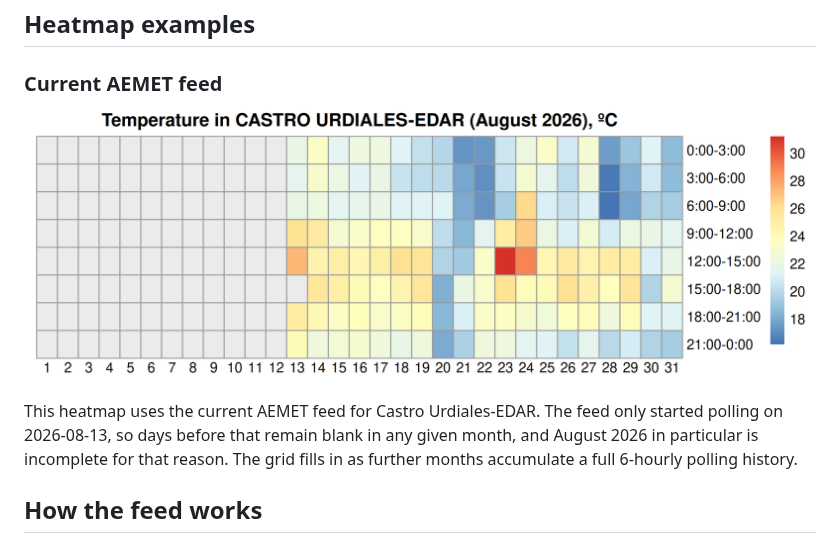
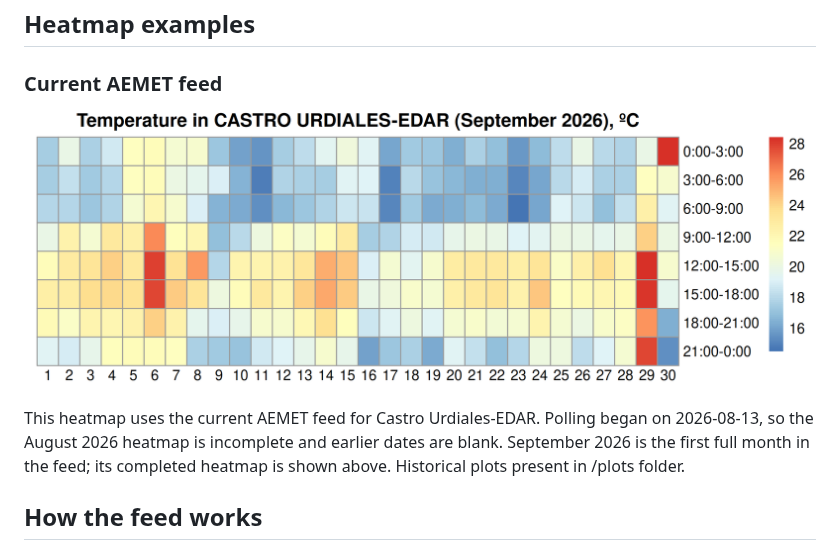
Before and after one commit to savlino/R_weather_plot, a Markdown page: README.md, the part around the change. GitHub-like rendering; pictures changed too: plots/aemet-2026-09.png (added).

Commit message:
readme: updated plot with first complete one

```diff
--- a/README.md
+++ b/README.md
@@ -10,13 +10,13 @@ to a real weather-data workflow.
 
 ### Current AEMET feed
 
-![Castro Urdiales temperature heatmap](plots/aemet-2026-08.png)
+![Castro Urdiales temperature heatmap](plots/aemet-2026-09.png)
 
-This heatmap uses the current AEMET feed for Castro Urdiales-EDAR. The feed
-only started polling on 2026-08-13, so days before that remain blank in any
-given month, and August 2026 in particular is incomplete for that reason. The
-grid fills in as further months accumulate a full 6-hourly polling history.
-
+This heatmap uses the current AEMET feed for Castro Urdiales-EDAR. Polling
+began on 2026-08-13, so the August 2026 heatmap is incomplete and earlier
+dates are blank.
+September 2026 is the first full month in the feed; its completed heatmap
+is shown above. Historical plots present in /plots folder.
 ## How the feed works
 
 AEMET's station endpoint
```
